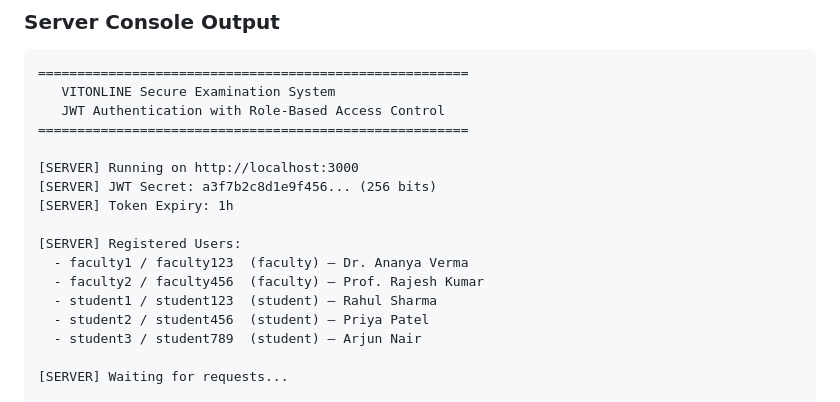
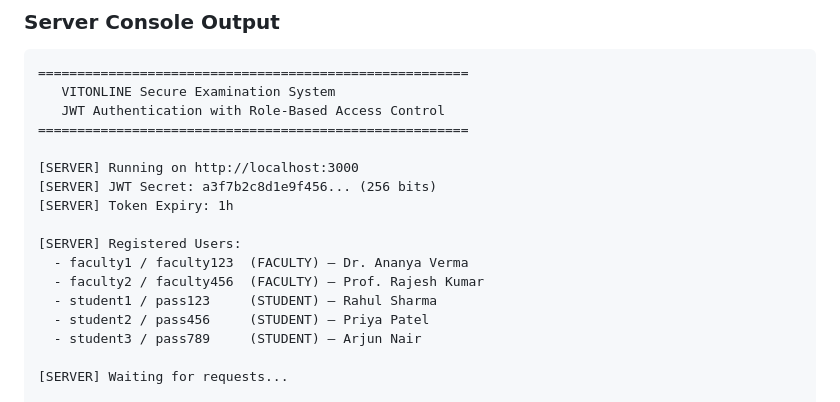
Before and after one commit to Poovannaraajan/JWT-Website, a Markdown page: README.md, the part around one of its changes. Drawn GitHub-style.

```diff
--- a/README.md
+++ b/README.md
@@ -124,11 +161,11 @@ Signature: HMAC-SHA256(base64(header) + "." + base64(payload), secret_key)
 [SERVER] Token Expiry: 1h
 
 [SERVER] Registered Users:
-  - faculty1 / faculty123  (faculty) — Dr. Ananya Verma
-  - faculty2 / faculty456  (faculty) — Prof. Rajesh Kumar
-  - student1 / student123  (student) — Rahul Sharma
-  - student2 / student456  (student) — Priya Patel
-  - student3 / student789  (student) — Arjun Nair
+  - faculty1 / faculty123  (FACULTY) — Dr. Ananya Verma
+  - faculty2 / faculty456  (FACULTY) — Prof. Rajesh Kumar
+  - student1 / pass123     (STUDENT) — Rahul Sharma
+  - student2 / pass456     (STUDENT) — Priya Patel
+  - student3 / pass789     (STUDENT) — Arjun Nair
 
 [SERVER] Waiting for requests...
 
```
Also changed, not shown: other parts of README.md (+37 -0 lines).
